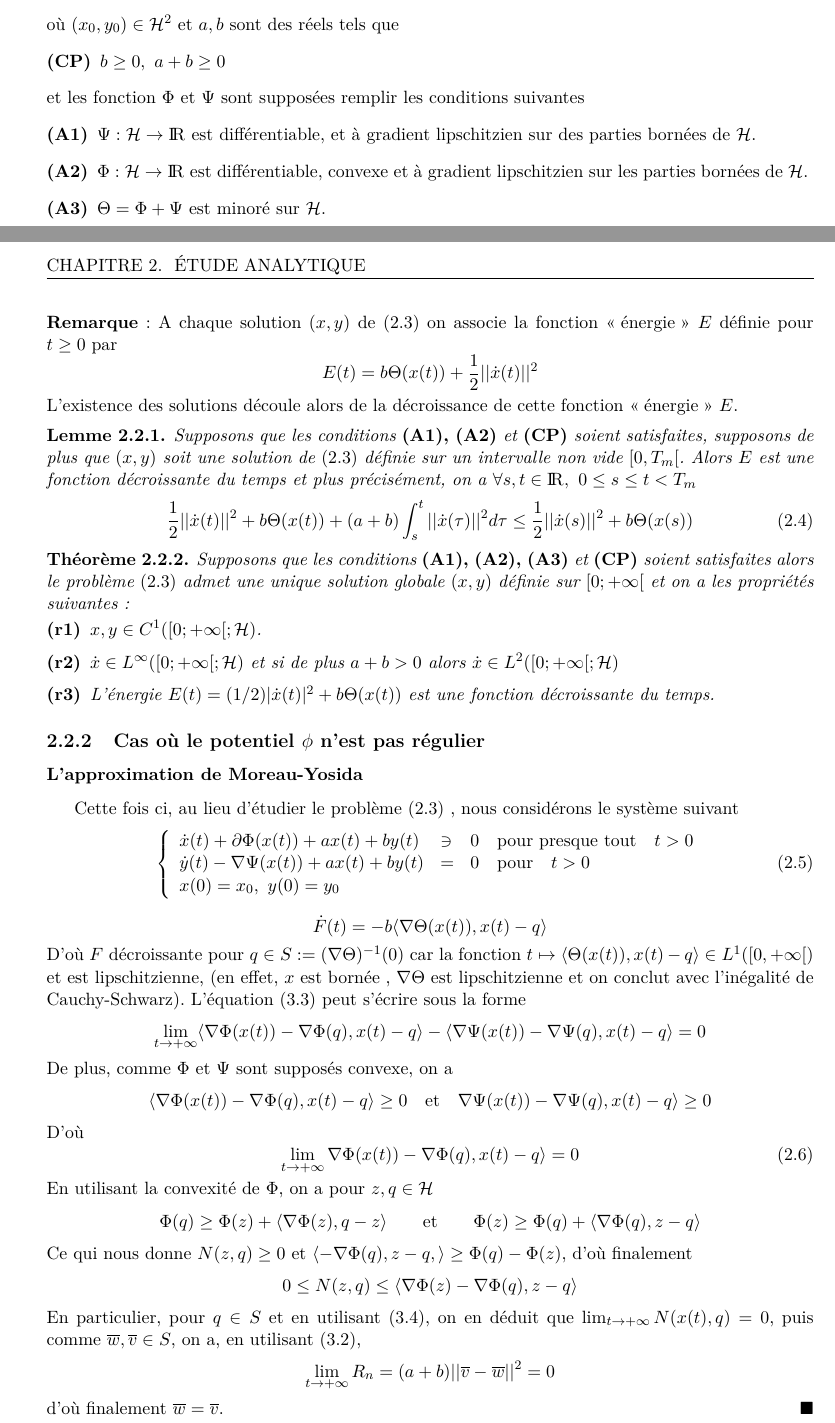
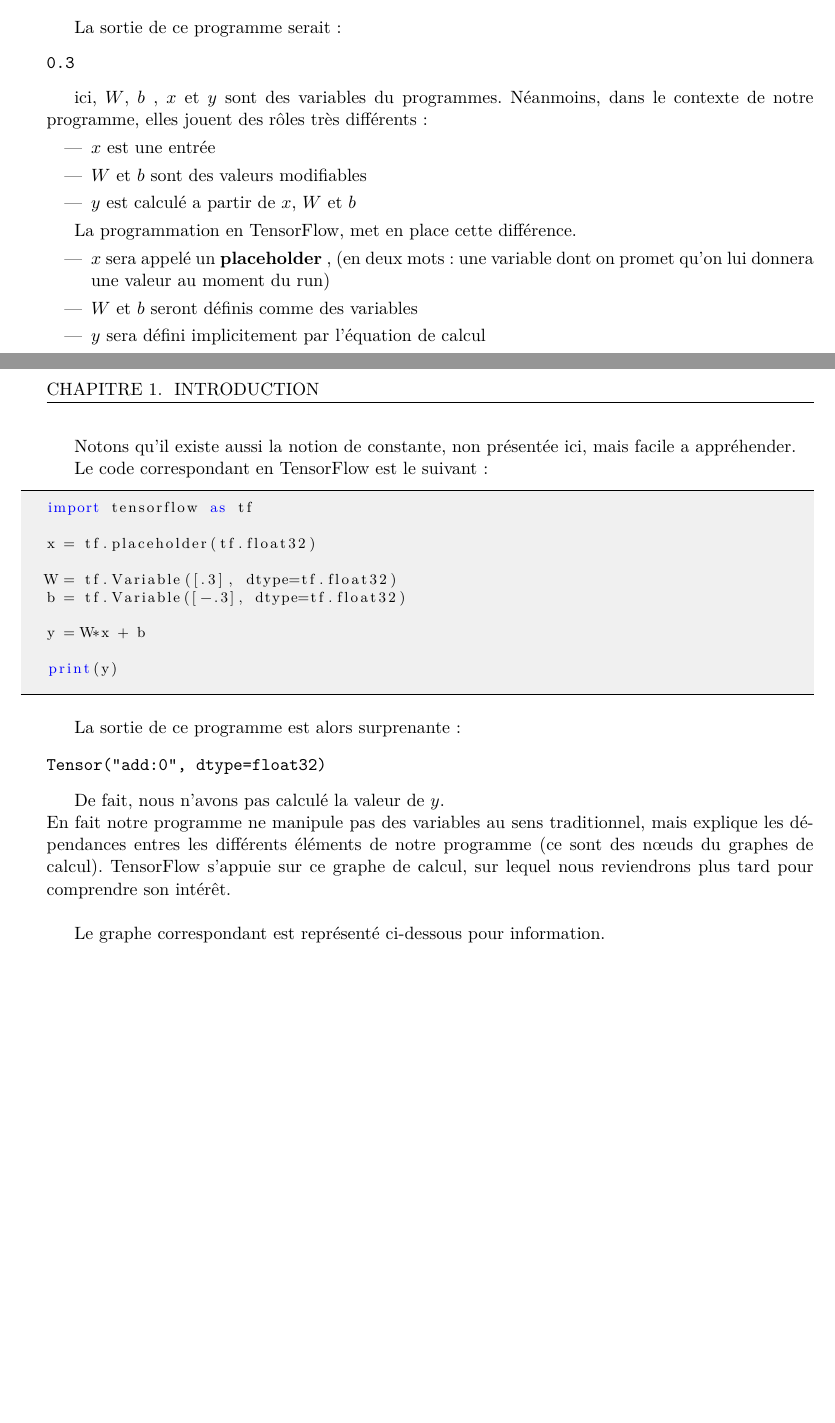
Before and after one commit to elbixos/M2_TensorFlow, a LaTeX book (Documentation/TutoLatex/tutorielTensorFlow.tex): two parts of pages 5 and 6 of 8 before the commit and two parts of pages 3 and 4 of 6 after it, joined at a grey line, cut at the place of the change, the shorter picture padded with empty space. Compiled offline with pdfLaTeX.

Commit message:
debut du tutoriel
L'intro

```diff
--- a/Documentation/TutoLatex/tutorielTensorFlow.tex
+++ b/Documentation/TutoLatex/tutorielTensorFlow.tex
@@ -174,10 +179,28 @@ disp(u)
 \end{lstlisting}
 
+La sortie de ce programme serait :
+\begin{verbatim}
+0.3
+\end{verbatim}
 
-\bigskip
-\thispagestyle{empty}
+ici, $W$, $b$ , $x$ et $y$ sont des variables du programmes.
+Néanmoins, dans le contexte de notre programme, elles jouent des rôles très différents :
+\begin{itemize}
+\item $x$ est une entrée
+\item $W$ et $b$ sont des valeurs modifiables
+\item $y$ est calculé a partir de $x$, $W$ et $b$
+\end{itemize}
 
+La programmation en TensorFlow, met en place cette différence.
+\begin{itemize}
+\item $x$ sera appelé un \textbf{placeholder} , (en deux mots : une variable dont on promet qu'on lui donnera une valeur au moment du run)
+\item $W$ et $b$ seront définis comme des variables
+\item $y$ sera défini implicitement par l'équation de calcul
+\end{itemize}
 
-\newpage
+Notons qu'il existe aussi la notion de constante, non présentée ici, mais facile a appréhender.
 
+Le code correspondant en TensorFlow est le suivant :
+\begin{lstlisting}
+import tensorflow as tf
 
@@ -214,73 +207,22 @@ x(0)=x_0, ~y(0)=y_0
-où $(x_0,y_0) \in \Hi^2$ et $a,b$ sont des réels	tels que
-\medskip
-\begin{description}
-\item[(CP)] $b\geq 0, ~a+b\geq 0$
-\end{description}
-\medskip
-et les fonction $\Phi$ et $\Psi$ sont supposées remplir les conditions suivantes
-\medskip
-\begin{description}
-\item[(A1)] $\Psi : \Hi \to \R$ est différentiable, et à gradient lipschitzien sur des parties bornées de $\Hi$.
-\medskip
-\item[(A2)] $\Phi : \Hi \to \R$ est différentiable, convexe et à gradient lipschitzien sur les parties bornées de $\Hi$.
-\medskip
-\item[(A3)] $\Theta = \Phi+\Psi$ est minoré	sur $\Hi$.
-\end{description}
-\bigskip
-\textbf{Remarque} : A chaque solution $(x,y)$ de $(2.3)$ on associe la fonction \og énergie \fg ~$E$ définie pour $t\geq 0$ par
-$$ E(t) = b\Theta(x(t))+\frac{1}{2}||\dot{x}(t)||^2 $$
-L'existence des solutions découle alors de la décroissance de cette fonction \og énergie \fg ~$E$.
+x = tf.placeholder(tf.float32)
 
-\begin{lemma}
-Supposons que les conditions \textbf{\upshape(A1), (A2)} et \textbf{\upshape (CP)} soient satisfaites, supposons de plus que $(x,y)$ soit une solution de $(2.3)$ définie sur un intervalle non vide $[0,T_m[$. Alors $E$ est une fonction décroissante du temps et plus précisément, on a $ \forall s,t \in {\rm I\!R}, ~ 0\leq s \leq t < T_m$
-\begin{equation}
-\frac{1}{2}||\dot{x}(t)||^2 +  b\Theta(x(t))+(a+b)\int_{s}^t||\dot{x}(\tau)||^2 d\tau \leq \frac{1}{2}||\dot{x}(s)||^2 +  b\Theta(x(s))
-\end{equation}
-\end{lemma}
+W = tf.Variable([.3], dtype=tf.float32)
+b = tf.Variable([-.3], dtype=tf.float32)
 
-\begin{theorem}
-Supposons que les conditions \textbf{\upshape(A1), (A2), (A3)} et \textbf{\upshape(CP)} soient satisfaites alors le problème $(2.3)$ admet une unique solution globale $(x,y)$ définie sur $[0;+\infty[$ et on a les propriétés suivantes :
-\begin{description}
-\item[(r1)] $x,y\in C^1([0;+\infty[;\Hi)$.
-\medskip
-\item[(r2)] $\dot{x}\in L^{\infty}([0;+\infty[;\Hi)$ et si de plus $a+b>0$ alors $\dot{x}\in L^2([0;+\infty[;\Hi)$
-\medskip
-\item[(r3)] L'énergie $E(t) = (1/2)|\dot{x}(t)|^2+b\Theta(x(t))$ est une fonction décroissante du temps.
-\end{description}
-\end{theorem}
+y = W*x + b
 
+print(y)
+\end{lstlisting}
 
-\subsection{Cas où le potentiel $\phi$ n'est pas régulier}
+La sortie de ce programme est alors surprenante :
+\begin{verbatim}
+Tensor("add:0", dtype=float32)
+\end{verbatim}
 
-\subsubsection{L'approximation de Moreau-Yosida}
-Cette fois ci, au lieu d'étudier le problème $(2.3)$ , nous considérons le système suivant
-\begin{equation} \left\{
-\begin{array}{l l l}
-\dot{x}(t) + \partial\Phi(x(t)) + ax(t) + by(t) &\ni& 0 \quad \text{pour presque tout} \quad t>0\\
-\dot{y}(t) - \nabla\Psi(x(t)) + ax(t) + by(t) &=& 0 \quad \text{pour} \quad t> 0 \\
-x(0)=x_0, ~y(0)=y_0
-\end{array}
-\right.
-\end{equation}
+De fait, nous n'avons pas calculé la valeur de $y$.\\
+En fait notre programme ne manipule pas des variables au sens traditionnel, mais explique les dépendances entres les différents éléments de notre programme (ce sont des nœuds du graphes de calcul). TensorFlow s'appuie sur ce graphe de calcul, sur lequel nous reviendrons plus tard pour comprendre son intérêt.\\
 
-$$ \dot{F}(t) = -b\langle \nabla\Theta(x(t)),x(t)-q\rangle $$
-D'où $F$ décroissante pour $q\in S:=(\nabla\Theta)^{-1}(0)$
-car la fonction $t\mapsto  \langle \Theta(x(t)),x(t)-q\rangle \in L^1([0,+\infty[)$ et est lipschitzienne, (en effet, $x$ est bornée , $\nabla\Theta$ est lipschitzienne et on conclut avec l'inégalité de Cauchy-Schwarz).
-L'équation $(3.3)$ peut s'écrire sous la forme
-$$ \lim_{t\to+\infty} \langle \nabla\Phi(x(t))-\nabla\Phi(q),x(t)-q \rangle - \langle \nabla\Psi(x(t))-\nabla\Psi(q),x(t)-q \rangle = 0$$
-De plus, comme $\Phi$ et $\Psi$ sont supposés convexe, on a
-$$ \langle \nabla\Phi(x(t))-\nabla\Phi(q),x(t)-q \rangle \geq 0 \quad \text{et} \quad \nabla\Psi(x(t))-\nabla\Psi(q),x(t)-q \rangle \geq 0$$
-D'où
-\begin{equation}
-\displaystyle\lim_{t\to+\infty} \nabla\Phi(x(t))-\nabla\Phi(q),x(t)-q \rangle = 0
-\end{equation}
-En utilisant la convexité de $\Phi$, on a pour $z,q\in \Hi$
-$$  \Phi(q)\geq \Phi(z) + \langle\nabla\Phi(z),q-z\rangle \qquad \text{et} \qquad  \Phi(z)\geq \Phi(q) + \langle\nabla\Phi(q),z-q\rangle $$
-Ce qui nous donne $N(z,q) \geq 0$ et $\langle -\nabla\Phi(q),z-q,\rangle\geq \Phi(q)-\Phi(z)$, d'où finalement
-$$ 0 \leq N(z,q) \leq \langle \nabla\Phi(z)-\nabla\Phi(q),z-q\rangle$$
-En particulier, pour $q\in S$ et en utilisant $(3.4)$, on en déduit que $\lim_{t\to+\infty} N(x(t),q)=0$, puis comme $\overline{w},\overline{v}\in S$, on a, en utilisant $(3.2)$,
-$$\lim_{t\to+\infty} R_n = (a+b)||\overline{v}-\overline{w}||^2=0$$
-d'où finalement $\overline{w}=\overline{v}$. \QEDA
+Le graphe correspondant est représenté ci-dessous pour information.
 
 \chapter*{Conclusion}
 Ce T.E.R.......
```
Also changed, not shown: Documentation/TutoLatex/tutorielTensorFlow.tex (81 more changed lines).
